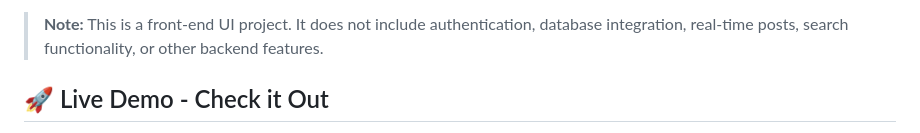
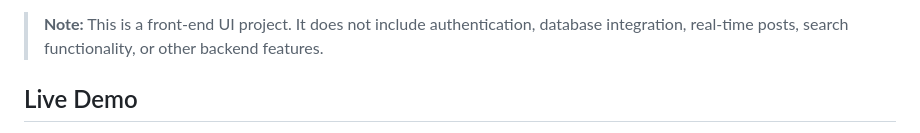
Before and after one commit to syedinjamulhaque/X_Clone, a Markdown page: README.md, the part around one of its changes. GitHub-like rendering.

```diff
--- a/README.md
+++ b/README.md
@@ -6,5 +6,5 @@ The project recreates the desktop and mobile experience with a left navigation r
 
 > **Note:** This is a front-end UI project. It does not include authentication, database integration, real-time posts, search functionality, or other backend features.
 
-## 🚀 Live Demo - Check it Out
+## Live Demo
 
```
Also changed, not shown: other parts of README.md (+1 -1 lines).
